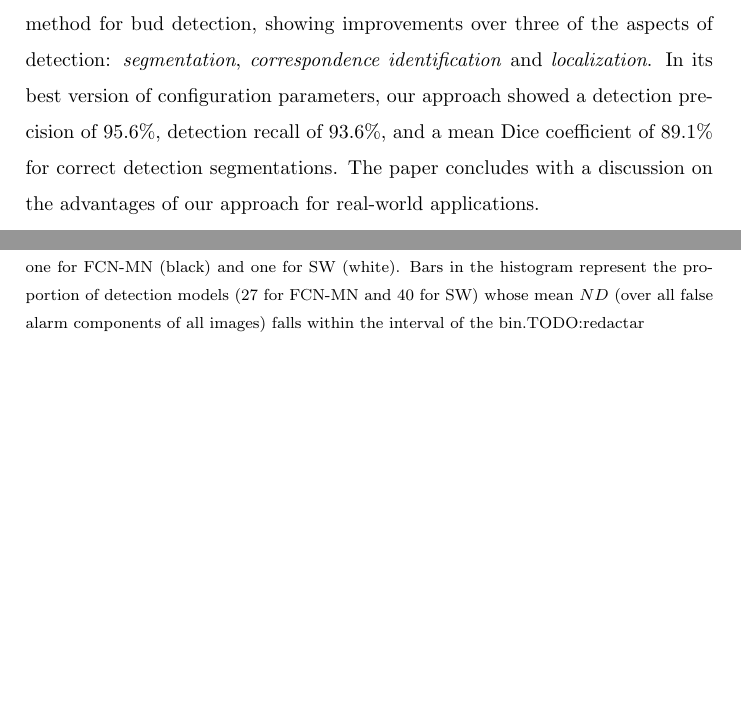
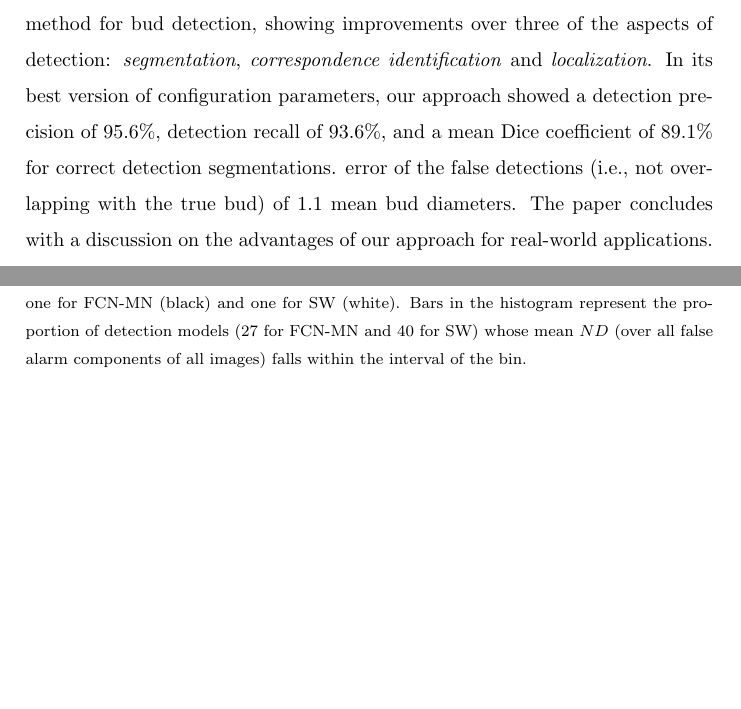
Before and after one commit to WencesVillegasMarset/deep_bud_detection_2d, a LaTeX paper (latex/2020-DeepBudDetection-CEA.tex): two parts of pages 1 and 29 of 40, joined at a grey line, cut so that both start at the same text. Compiled offline with pdfLaTeX.

Commit message:
a punto de enviar a la traductora

```diff
--- a/latex/2020-DeepBudDetection-CEA.tex
+++ b/latex/2020-DeepBudDetection-CEA.tex
@@ -59,7 +59,7 @@
 
 		\begin{abstract}
 			%Intro / Motivación - Desafío - Técnicas - Resultados
-			Visual inspection is a task necessary to measure relevant variables in viticulture and is susceptible to being automated with computer vision methods. Bud detection is central for various of these tasks such as: measurement of buds’ sunlight exposure, autonomous pruning, bud counting, type-of-bud classification, bud geometric characterization, internode length, and bud development stage, among others. This paper presents a method for grapevine bud detection based on a \emph{Fully Convolutional Networks Mobile-Net} architecture. To validate its performance we compare it on the detection task with the known state-of-the-art method for bud detection, showing improvements over three of the aspects of detection: \emph{segmentation}, \emph{correspondence identification} and \emph{localization}. In its best version of configuration parameters, our approach showed a detection precision of $95.6\%$, detection recall of $93.6\%$, and a mean Dice coefficient of $89.1\%$ for correct detection segmentations. The paper concludes with a discussion on the  advantages of our approach for real-world applications.
+			Visual inspection is a task necessary to measure relevant variables in viticulture and is susceptible to being automated with computer vision methods. Bud detection is central for various of these tasks such as: measurement of buds’ sunlight exposure, autonomous pruning, bud counting, type-of-bud classification, bud geometric characterization, internode length, and bud development stage, among others. This paper presents a method for grapevine bud detection based on a \emph{Fully Convolutional Networks Mobile-Net} architecture. To validate its performance we compare it on the detection task with the known state-of-the-art method for bud detection, showing improvements over three of the aspects of detection: \emph{segmentation}, \emph{correspondence identification} and \emph{localization}. In its best version of configuration parameters, our approach showed a detection precision of $95.6\%$, detection recall of $93.6\%$, and a mean Dice coefficient of $89.1\%$ for correct detection segmentations.  error of the false detections (i.e., not overlapping with the true bud) of $1.1$ mean bud diameters. The paper concludes with a discussion on the  advantages of our approach for real-world applications.
 		\end{abstract}
 
 		\begin{keyword}
@@ -563,7 +561,7 @@
 	\begin{figure}%
 		\centering
 		\includegraphics[width=\textwidth]{figures/AAA_normalized_distance_falsealarm_fcn_sw.png}%
-		\caption{Two histograms of mean normalized distance $ND$ values reported for false alarms, one for FCN-MN (black) and one for SW (white).  Bars in the histogram represent the proportion of detection models ($27$ for FCN-MN and $40$ for SW) whose mean $ND$ (over all false alarm components of all images) falls within the interval of the bin.TODO:redactar}
+		\caption{Two histograms of mean normalized distance $ND$ values reported for false alarms, one for FCN-MN (black) and one for SW (white).  Bars in the histogram represent the proportion of detection models ($27$ for FCN-MN and $40$ for SW) whose mean $ND$ (over all false alarm components of all images) falls within the interval of the bin.}
 		\label{fig:AAA_ND}
 	\end{figure}
 
```
Also changed, not shown: latex/2020-DeepBudDetection-CEA.pdf, latex/2020-DeepBudDetection-CEA.tex (4 more changed lines), 2 other files.
